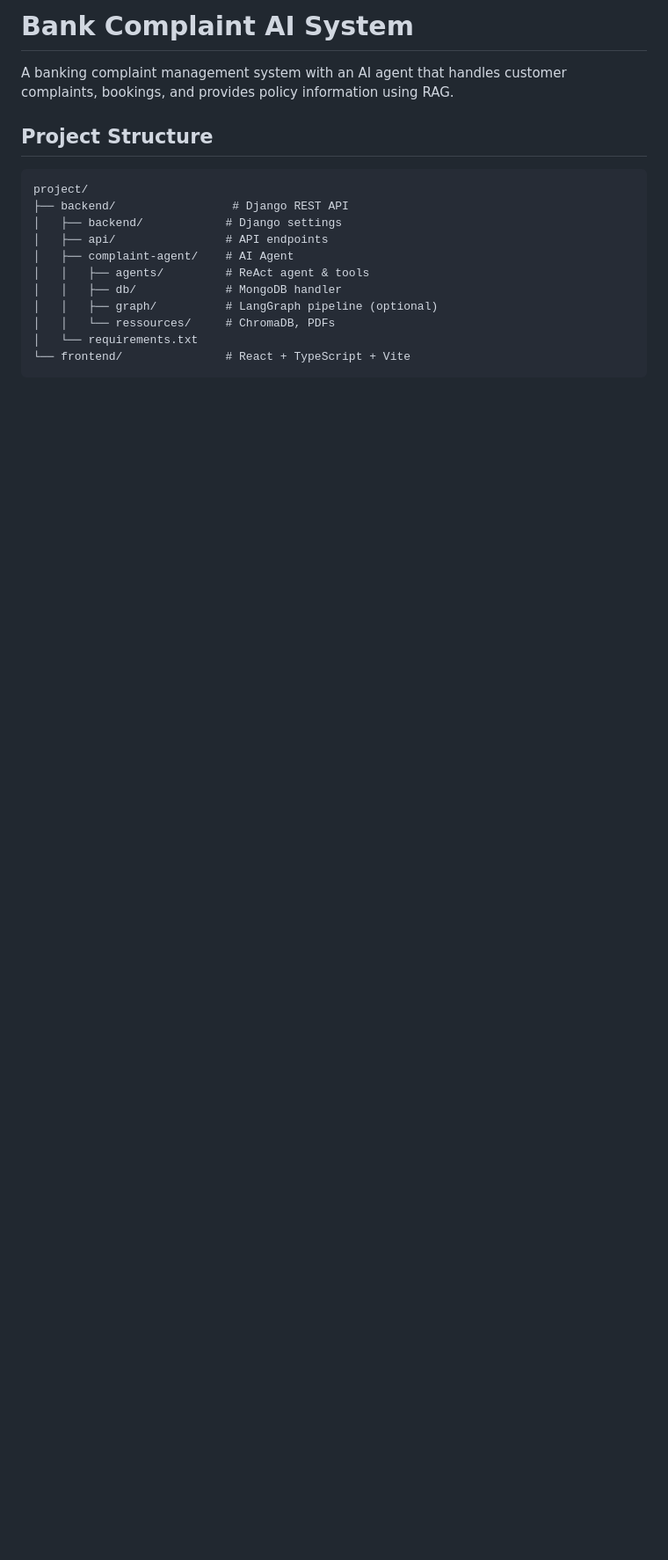
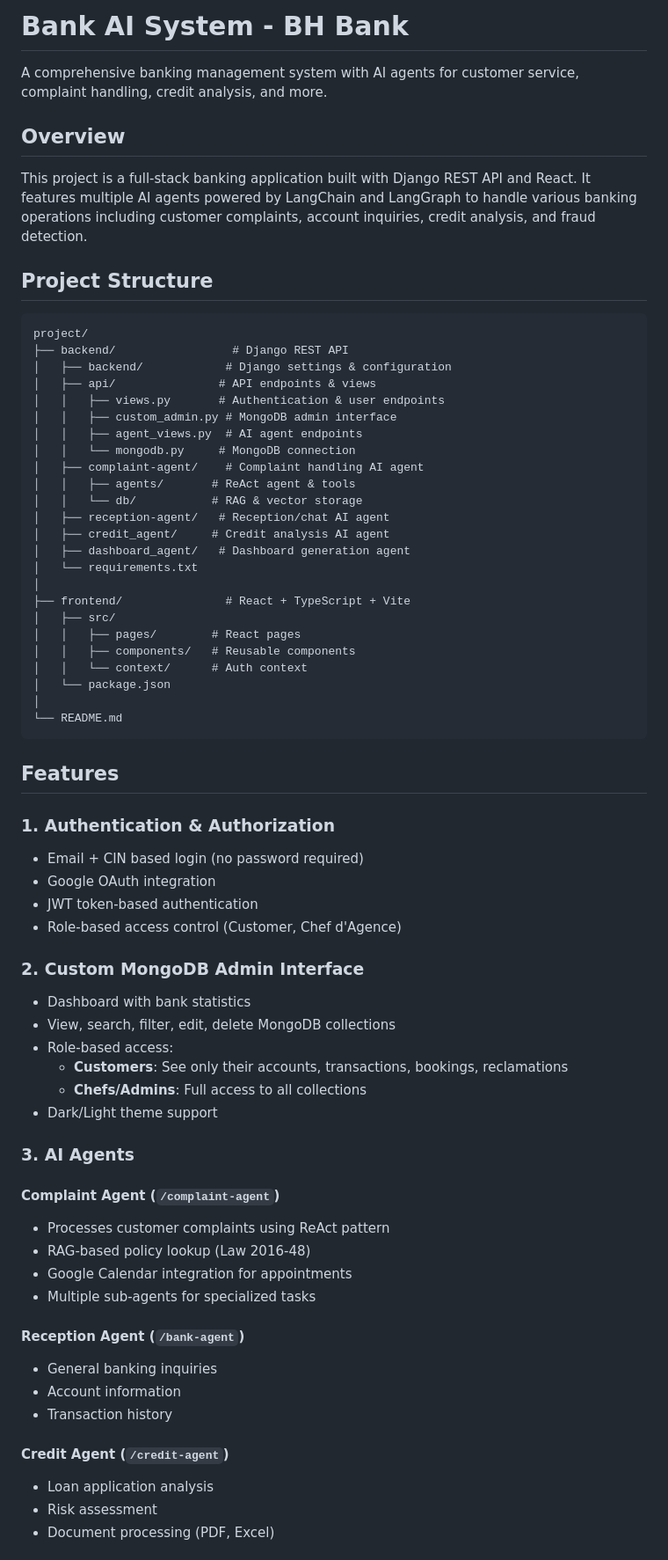
Before and after one commit to aymen082004/bank-ai, a Markdown page: README.md, the part around one of its changes. Shown at 88% size. GitHub-like rendering; blank space fills up the shorter version.

````diff
--- a/README.md
+++ b/README.md
@@ -1,19 +1,71 @@
-# Bank Complaint AI System
+# Bank AI System - BH Bank
 
-A banking complaint management system with an AI agent that handles customer complaints, bookings, and provides policy information using RAG.
+A comprehensive banking management system with AI agents for customer service, complaint handling, credit analysis, and more.
+
+## Overview
+
+This project is a full-stack banking application built with Django REST API and React. It features multiple AI agents powered by LangChain and LangGraph to handle various banking operations including customer complaints, account inquiries, credit analysis, and fraud detection.
 
 ## Project Structure
 
 ```
 project/
 ├── backend/                 # Django REST API
-│   ├── backend/            # Django settings
-│   ├── api/                # API endpoints
-│   ├── complaint-agent/    # AI Agent
-│   │   ├── agents/         # ReAct agent & tools
-│   │   ├── db/             # MongoDB handler
-│   │   ├── graph/          # LangGraph pipeline (optional)
-│   │   └── ressources/     # ChromaDB, PDFs
+│   ├── backend/            # Django settings & configuration
+│   ├── api/               # API endpoints & views
+│   │   ├── views.py       # Authentication & user endpoints
+│   │   ├── custom_admin.py # MongoDB admin interface
+│   │   ├── agent_views.py  # AI agent endpoints
+│   │   └── mongodb.py     # MongoDB connection
+│   ├── complaint-agent/    # Complaint handling AI agent
+│   │   ├── agents/       # ReAct agent & tools
+│   │   └── db/           # RAG & vector storage
+│   ├── reception-agent/   # Reception/chat AI agent
+│   ├── credit_agent/     # Credit analysis AI agent
+│   ├── dashboard_agent/   # Dashboard generation agent
 │   └── requirements.txt
-└── frontend/               # React + TypeScript + Vite
+│
+├── frontend/               # React + TypeScript + Vite
+│   ├── src/
+│   │   ├── pages/        # React pages
+│   │   ├── components/   # Reusable components
+│   │   └── context/      # Auth context
+│   └── package.json
+│
+└── README.md
 ```
+
+## Features
+
+### 1. Authentication & Authorization
+- Email + CIN based login (no password required)
+- Google OAuth integration
+- JWT token-based authentication
+- Role-based access control (Customer, Chef d'Agence)
+
+### 2. Custom MongoDB Admin Interface
+- Dashboard with bank statistics
+- View, search, filter, edit, delete MongoDB collections
+- Role-based access:
+  - **Customers**: See only their accounts, transactions, bookings, reclamations
+  - **Chefs/Admins**: Full access to all collections
+- Dark/Light theme support
+
+### 3. AI Agents
+
+#### Complaint Agent (`/complaint-agent`)
+- Processes customer complaints using ReAct pattern
+- RAG-based policy lookup (Law 2016-48)
+- Google Calendar integration for appointments
+- Multiple sub-agents for specialized tasks
+
+#### Reception Agent (`/bank-agent`)
+- General banking inquiries
+- Account information
+- Transaction history
+
+#### Credit Agent (`/credit-agent`)
+- Loan application analysis
+- Risk assessment
+- Document processing (PDF, Excel)
+
````
Also changed, not shown: other parts of README.md (+152 -71 lines).
